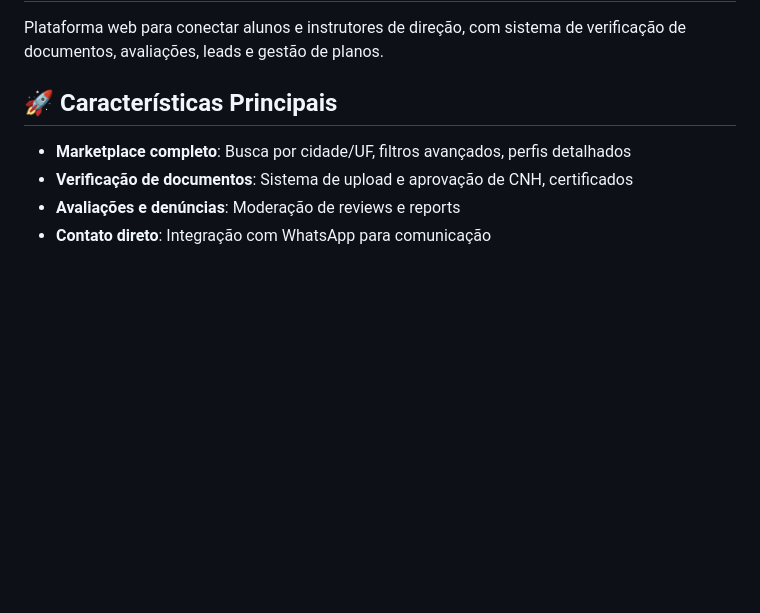
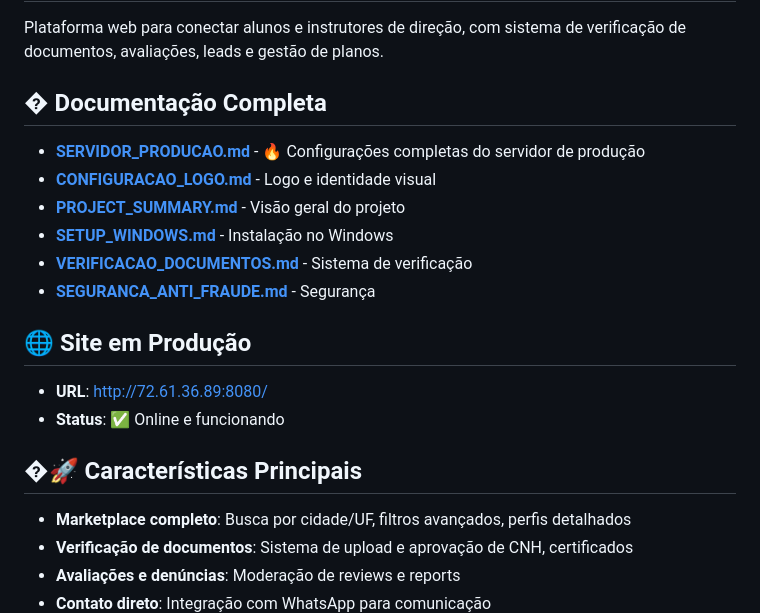
Before and after one commit to Hermelio/TREINACNH, a Markdown page: README.md, the part around the change. Rendered like a GitHub page; blank space fills up the shorter version.

Commit message:
docs: Atualiza README com links para documentação e servidor de produção

```diff
--- a/README.md
+++ b/README.md
@@ -2,7 +2,21 @@
 
 Plataforma web para conectar alunos e instrutores de direção, com sistema de verificação de documentos, avaliações, leads e gestão de planos.
 
-## 🚀 Características Principais
+## � Documentação Completa
+
+- **[SERVIDOR_PRODUCAO.md](SERVIDOR_PRODUCAO.md)** - 🔥 Configurações completas do servidor de produção
+- **[CONFIGURACAO_LOGO.md](CONFIGURACAO_LOGO.md)** - Logo e identidade visual
+- **[PROJECT_SUMMARY.md](PROJECT_SUMMARY.md)** - Visão geral do projeto
+- **[SETUP_WINDOWS.md](SETUP_WINDOWS.md)** - Instalação no Windows
+- **[VERIFICACAO_DOCUMENTOS.md](VERIFICACAO_DOCUMENTOS.md)** - Sistema de verificação
+- **[SEGURANCA_ANTI_FRAUDE.md](SEGURANCA_ANTI_FRAUDE.md)** - Segurança
+
+## 🌐 Site em Produção
+
+- **URL**: http://72.61.36.89:8080/
+- **Status**: ✅ Online e funcionando
+
+## �🚀 Características Principais
 
 - **Marketplace completo**: Busca por cidade/UF, filtros avançados, perfis detalhados
 - **Verificação de documentos**: Sistema de upload e aprovação de CNH, certificados
```
